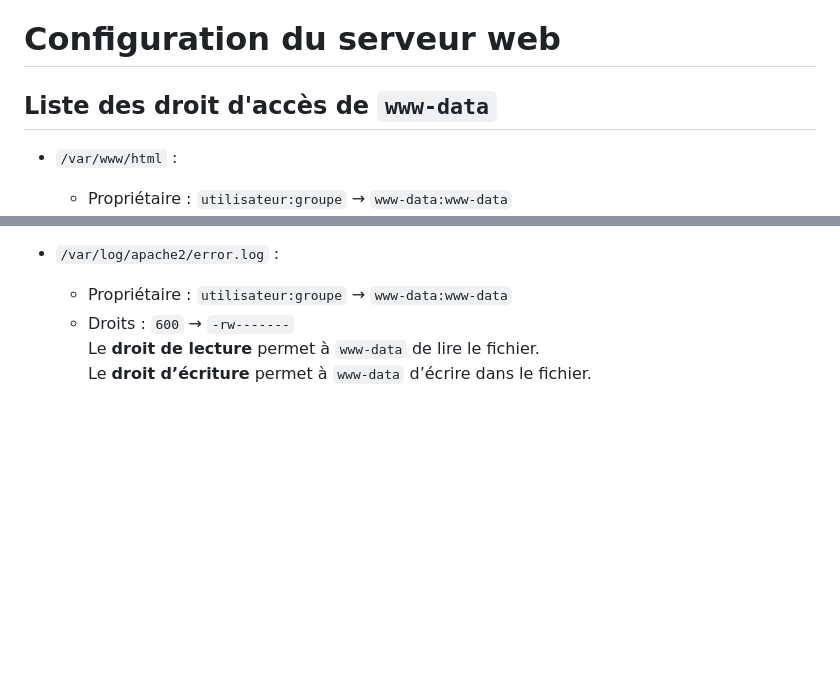
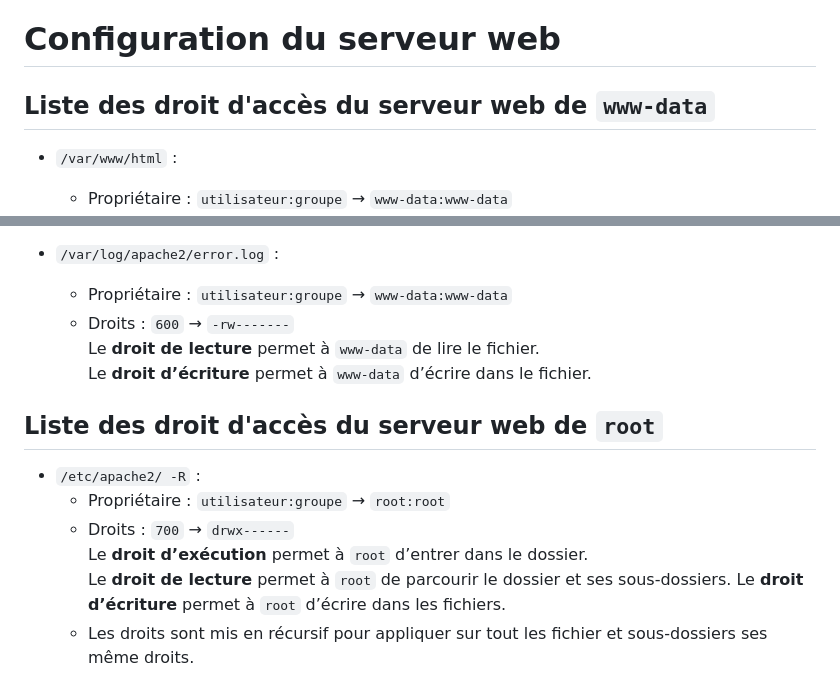
Before and after one commit to Sauvage89/sechoir-houblon, a Markdown page: doc/guide/configurationServeurWeb.md, 2 parts joined by grey strips. Rendered like a GitHub page; blank space fills up the shorter version.

Commit message:
doc(guideServeurWeb): ajout de la liste des droit d'accès du serveurweb de root

```diff
--- a/doc/guide/configurationServeurWeb.md
+++ b/doc/guide/configurationServeurWeb.md
@@ -94,7 +94,7 @@ Si tout est correct, tu devrais voir la page par défaut d’Apache (`index.html
 
 # Configuration du serveur web
 
-## Liste des droit d'accès de `www-data`
+## Liste des droit d'accès du serveur web de `www-data`
 
 - `/var/www/html` :
   - Propriétaire : `utilisateur:groupe` → `www-data:www-data`
@@ -125,3 +125,13 @@ Si tout est correct, tu devrais voir la page par défaut d’Apache (`index.html
   - Droits : `600` → `-rw-------`
     Le **droit de lecture** permet à `www-data` de lire le fichier.
     Le **droit d’écriture** permet à `www-data` d’écrire dans le fichier.
+
+## Liste des droit d'accès du serveur web de `root`
+
+- `/etc/apache2/ -R` :
+  - Propriétaire : `utilisateur:groupe` → `root:root`
+  - Droits : `700` → `drwx------`
+    Le **droit d’exécution** permet à `root` d’entrer dans le dossier.
+    Le **droit de lecture** permet à `root` de parcourir le dossier et ses sous-dossiers.
+    Le **droit d’écriture** permet à `root` d’écrire dans les fichiers.
+  - Les droits sont mis en récursif pour appliquer sur tout les fichier et sous-dossiers ses même droits.
```
